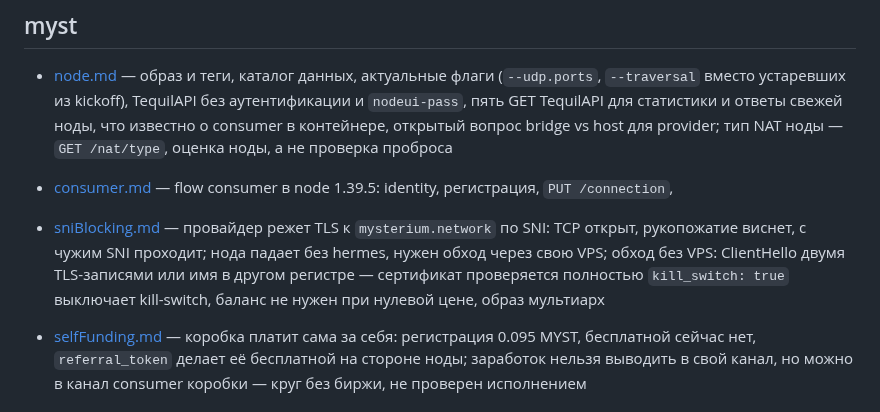
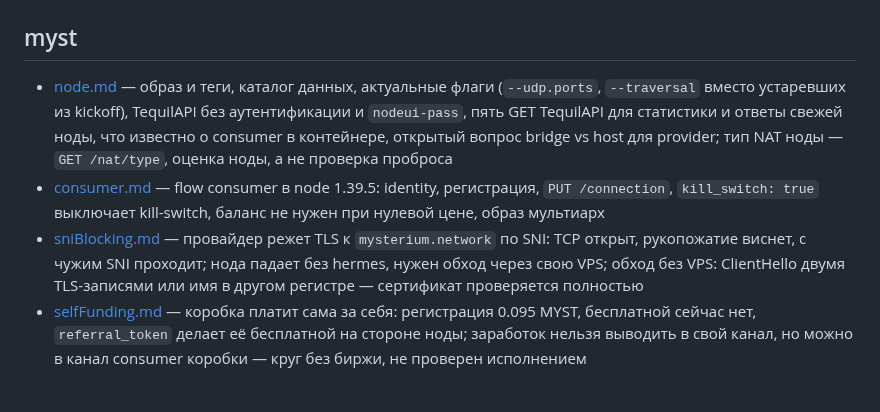
Before and after one commit to borodatych/VibeDPN, a Markdown page: docs/knowledge/README.md, the part around the change. Drawn GitHub-style.

Commit message:
docs(knowledge): порядок строк раздела myst в индексе

```diff
--- a/docs/knowledge/README.md
+++ b/docs/knowledge/README.md
@@ -10,9 +10,8 @@
   пять GET TequilAPI для статистики и ответы свежей ноды, что известно о consumer в
   контейнере, открытый вопрос bridge vs host для provider; тип NAT ноды — `GET /nat/type`, оценка ноды, а не проверка проброса
 - [consumer.md](myst/consumer.md) — flow consumer в node 1.39.5: identity, регистрация, `PUT /connection`,
+  `kill_switch: true` выключает kill-switch, баланс не нужен при нулевой цене, образ мультиарх
 - [sniBlocking.md](myst/sniBlocking.md) — провайдер режет TLS к `mysterium.network` по SNI: TCP открыт, рукопожатие виснет, с чужим SNI проходит; нода падает без hermes, нужен обход через свою VPS; обход без VPS: ClientHello двумя TLS-записями или имя в другом регистре — сертификат проверяется полностью
-  `kill_switch: true` выключает kill-switch, баланс не нужен при нулевой цене, образ мультиарх
-
 - [selfFunding.md](myst/selfFunding.md) — коробка платит сама за себя: регистрация 0.095 MYST, бесплатной сейчас нет, `referral_token` делает её бесплатной на стороне ноды; заработок нельзя выводить в свой канал, но можно в канал consumer коробки — круг без биржи, не проверен исполнением
 
 ## adguard
```
